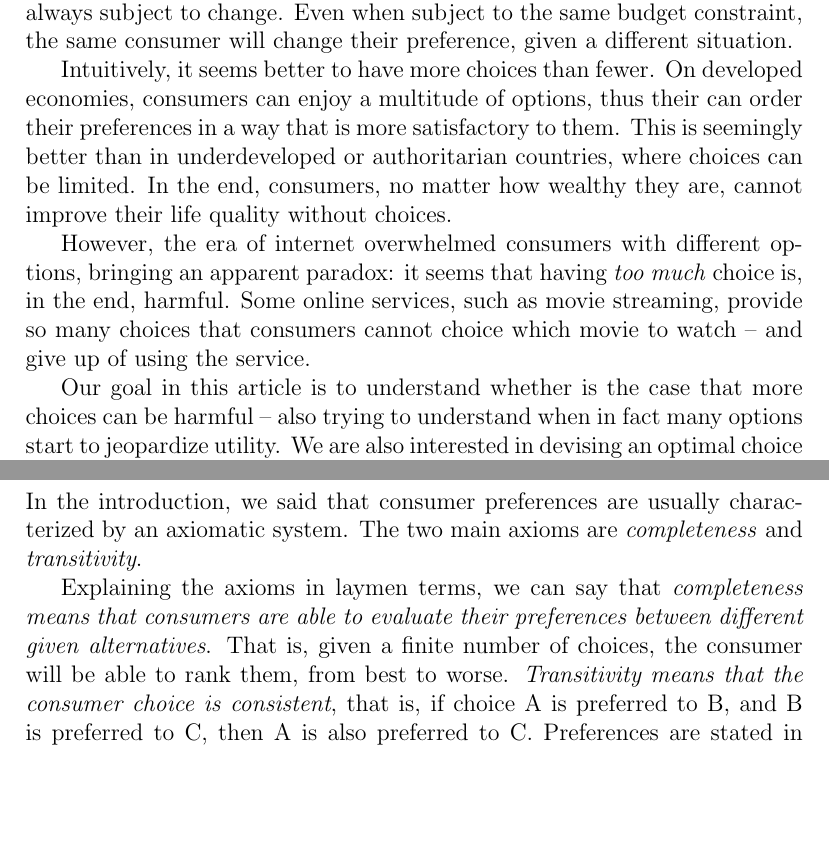
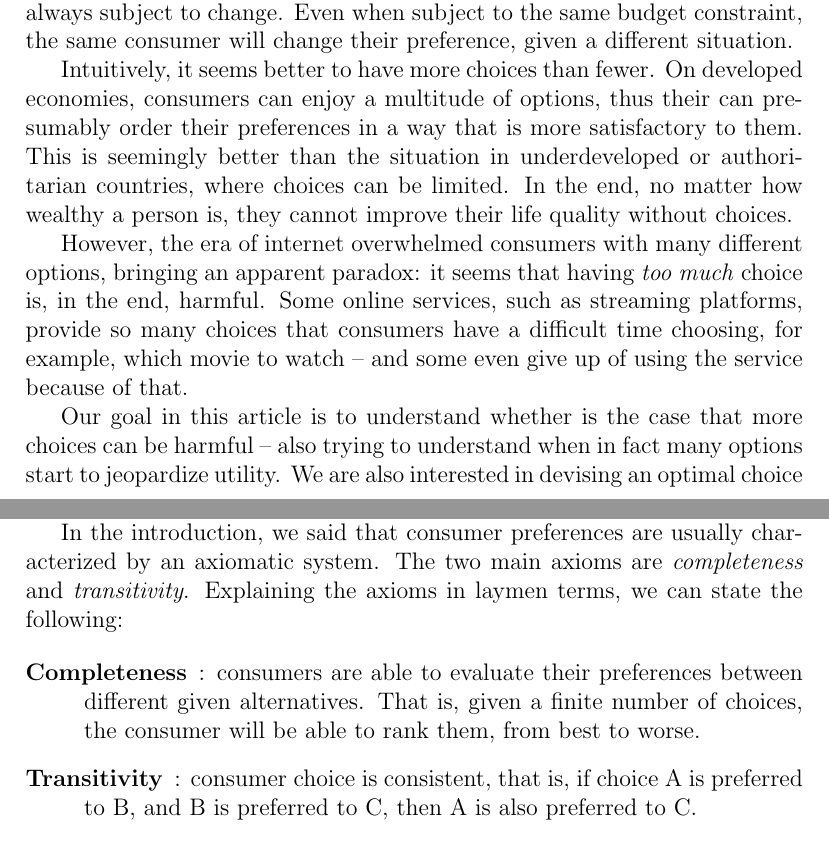
Before and after one commit to brunosaboia/decision-paradox-paper, a LaTeX paper (decision-paradox-paper.tex): two parts of pages 2 and 3 of 5, joined at a grey line, cut so that both start at the same text, the shorter picture padded with empty space. Compiled offline with pdfLaTeX.

Commit message:
feat: reorganize paper

```diff
--- a/decision-paradox-paper.tex
+++ b/decision-paradox-paper.tex
@@ -47,17 +47,24 @@
 
 	Naturally, the perceived utility will depend on the situation and the consumer. Different consumers, facing different situations, will assign different utilities for the same good, commodity or service. Therefore the assignment and thus ordering of utility between different goods is a subjective matter, always subject to change. Even when subject to the same budget constraint, the same consumer will change their preference, given a different situation.
 
-	Intuitively, it seems better to have more choices than fewer. On developed economies, consumers can enjoy a multitude of options, thus their can order their preferences in a way that is more satisfactory to them. This is seemingly better than in underdeveloped or authoritarian countries, where choices can be limited. In the end, consumers, no matter how wealthy they are, cannot improve their life quality without choices.
+	Intuitively, it seems better to have more choices than fewer. On developed economies, consumers can enjoy a multitude of options, thus their can presumably order their preferences in a way that is more satisfactory to them. This is seemingly better than the situation in underdeveloped or authoritarian countries, where choices can be limited. In the end, no matter how wealthy a person is, they cannot improve their life quality without choices.
 
-	However, the era of internet overwhelmed consumers with different options, bringing an apparent paradox: it seems that having \textit{too much} choice is, in the end, harmful. Some online services, such as movie streaming, provide so many choices that consumers cannot choice which movie to watch -- and give up of using the service.
+	However, the era of internet overwhelmed consumers with many different options, bringing an apparent paradox: it seems that having \textit{too much} choice is, in the end, harmful. Some online services, such as streaming platforms, provide so many choices that consumers have a difficult time choosing, for example,  which movie to watch -- and some even give up of using the service because of that.
 
 	Our goal in this article is to understand whether is the case that more choices can be harmful -- also trying to understand when in fact many options start to jeopardize utility. We are also interested in devising an optimal choice strategy for a consumer in the current world of many choices.
 
 
 	\section{Preferences axioms}
-	In the introduction, we said that consumer preferences are usually characterized by an axiomatic system. The two main axioms are \textit{completeness} and \textit{transitivity}.
+	Preferences are stated in terms of utility. Therefore, a choice A is said preferred to B if A has at least the same utility as B. The usual mathematical notation for representing this statement is $A \succsim B$\footnote{For our purposes, it is unnecessary to make a distinction between preference and strict preference relations.}.
 
-	Explaining the axioms in laymen terms, we can say that \textit{completeness means that consumers are able to evaluate their preferences between different given alternatives}. That is, given a finite number of choices, the consumer will be able to rank them, from best to worse. \textit{Transitivity means that the consumer choice is consistent}, that is, if choice A is preferred to B, and B is preferred to C, then A is also preferred to C. Preferences are stated in terms of utility. Therefore, a choice A is said preferred to B if A has at least the same utility as B. The usual mathematical notation for representing this statement is $A \succsim B$\footnote{For our purposes, it is unnecessary to make a distinction between preference and strict preference relations.}.
+	In the introduction, we said that consumer preferences are usually characterized by an axiomatic system. The two main axioms are \textit{completeness} and \textit{transitivity}. Explaining the axioms in laymen terms, we can state the following:
+
+	\begin{description}
+		\item[Completeness]: consumers are able to evaluate their preferences between different given alternatives. That is, given a finite number of choices, the consumer will be able to rank them, from best to worse.
+		\item[Transitivity]: consumer choice is consistent, that is, if choice A is preferred to B, and B is preferred to C, then A is also preferred to C.
+	\end{description}
+
+
 
 	Going further and explaining transitivity in the usual binary relation notation, let $X$ be the consumption set, and let $x_i \in \mathbb{R}$ be the number of units of commodity $i$\footnote{Hence, the commodity quantity is expressed in some infinitely divisible units.}, and let $x^k= (x_1, x_2, \dots, x_n) \in X$ be the consumption bundle $k$, being $n$ a finite number. Assume that $X \subseteq \mathbb{R}_+^n$, $0 \in X$, and furthermore that $X$ is closed and convex. Let $x^1, x^2, x^3 \in X$ be consumption bundles. If the following two statements hold:
 
```
